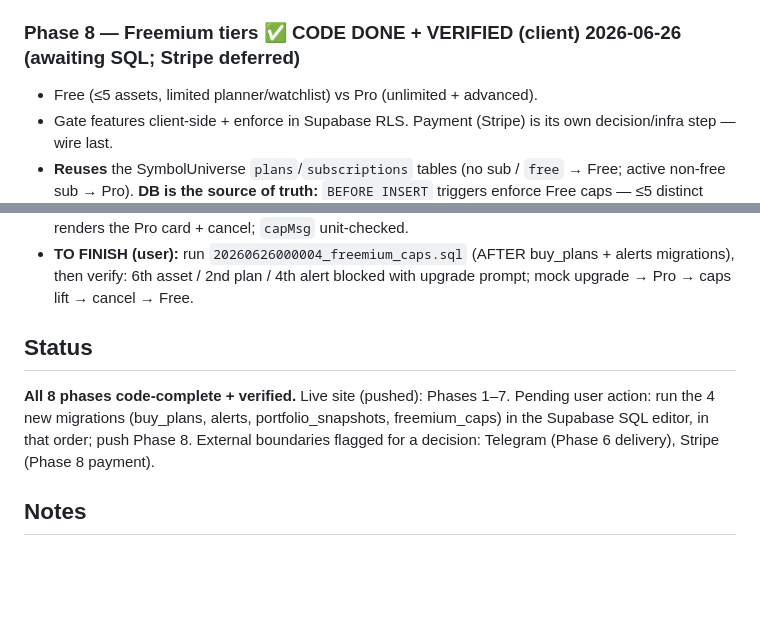
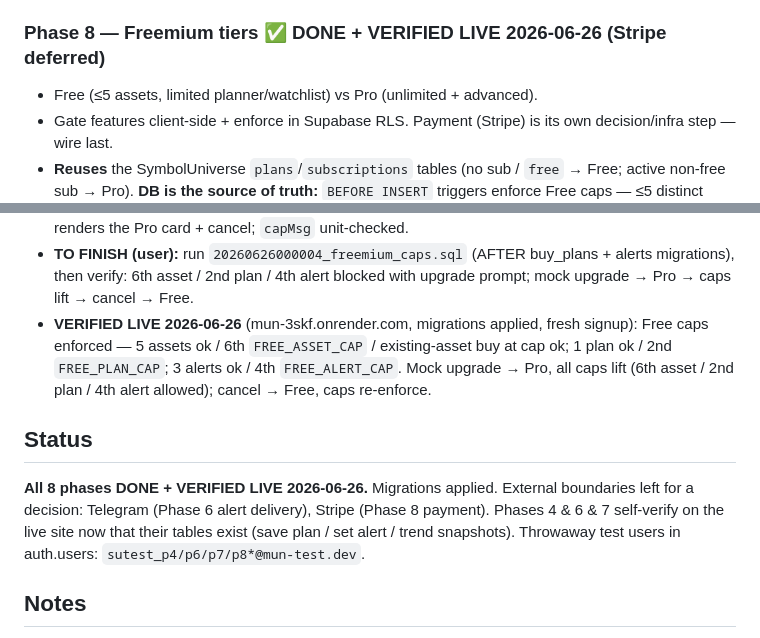
Before and after one commit to shadowun355/Mun, a Markdown page: web/ROADMAP_PORTPRO.md, 2 parts joined by grey strips. Drawn GitHub-style; blank space fills up the shorter version.

```diff
--- a/web/ROADMAP_PORTPRO.md
+++ b/web/ROADMAP_PORTPRO.md
@@ -116,7 +116,7 @@ Make Transactions a real editable ledger, not just buy-ticket output.
 - **TO FINISH (user):** run the `portfolio_snapshots` migration; trend fills in as daily rows
   accrue (seed a couple rows to see the line immediately).
 
-### Phase 8 — Freemium tiers ✅ CODE DONE + VERIFIED (client) 2026-06-26 (awaiting SQL; Stripe deferred)
+### Phase 8 — Freemium tiers ✅ DONE + VERIFIED LIVE 2026-06-26 (Stripe deferred)
 - Free (≤5 assets, limited planner/watchlist) vs Pro (unlimited + advanced).
 - Gate features client-side + enforce in Supabase RLS. Payment (Stripe) is its own
   decision/infra step — wire last.
@@ -137,12 +137,16 @@ Make Transactions a real editable ledger, not just buy-ticket output.
 - **TO FINISH (user):** run `20260626000004_freemium_caps.sql` (AFTER buy_plans + alerts
   migrations), then verify: 6th asset / 2nd plan / 4th alert blocked with upgrade prompt;
   mock upgrade → Pro → caps lift → cancel → Free.
+- **VERIFIED LIVE 2026-06-26** (mun-3skf.onrender.com, migrations applied, fresh signup):
+  Free caps enforced — 5 assets ok / 6th `FREE_ASSET_CAP` / existing-asset buy at cap ok;
+  1 plan ok / 2nd `FREE_PLAN_CAP`; 3 alerts ok / 4th `FREE_ALERT_CAP`. Mock upgrade → Pro,
+  all caps lift (6th asset / 2nd plan / 4th alert allowed); cancel → Free, caps re-enforce.
 
 ## Status
-**All 8 phases code-complete + verified.** Live site (pushed): Phases 1–7. Pending user
-action: run the 4 new migrations (buy_plans, alerts, portfolio_snapshots, freemium_caps) in
-the Supabase SQL editor, in that order; push Phase 8. External boundaries flagged for a
-decision: Telegram (Phase 6 delivery), Stripe (Phase 8 payment).
+**All 8 phases DONE + VERIFIED LIVE 2026-06-26.** Migrations applied. External boundaries left
+for a decision: Telegram (Phase 6 alert delivery), Stripe (Phase 8 payment). Phases 4 & 6 & 7
+self-verify on the live site now that their tables exist (save plan / set alert / trend
+snapshots). Throwaway test users in auth.users: `sutest_p4/p6/p7/p8*@mun-test.dev`.
 
 ## Notes
 - Copyright: clean-room. No PortPro assets/text/markup. Add a `© 2026 Mun` footer (Mun's own).
```
Also changed, not shown: handoff.md (+8 -6 lines).
